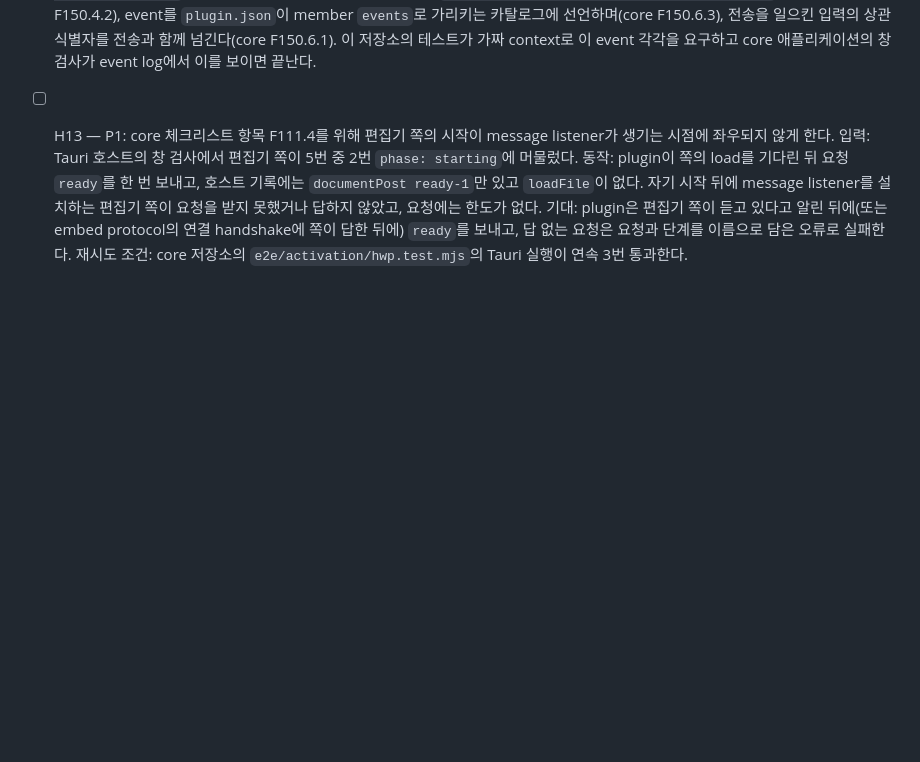
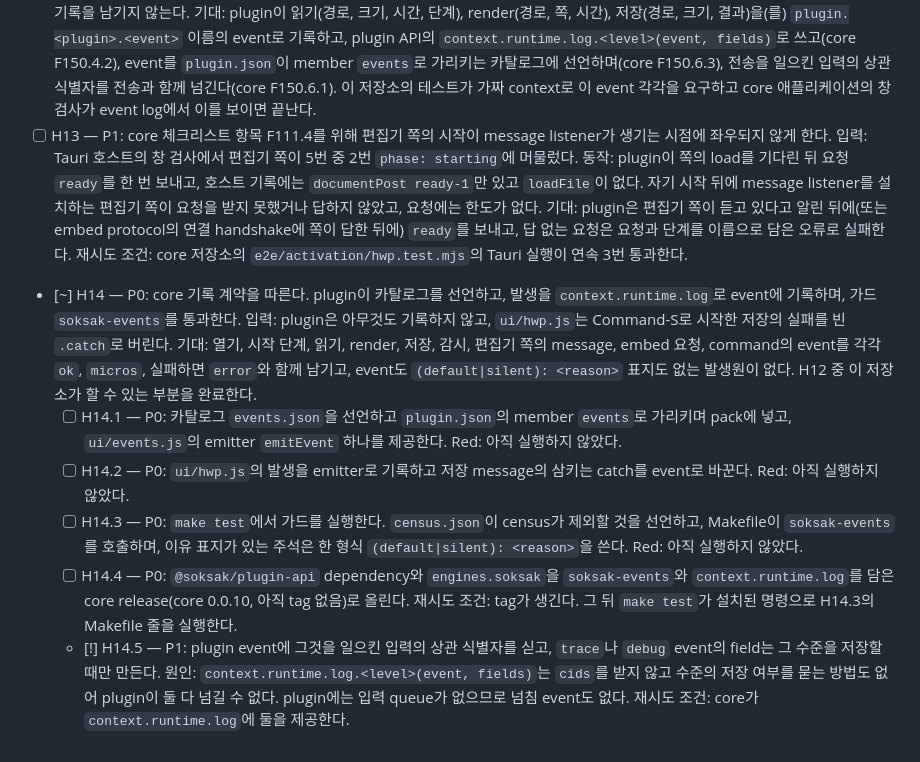
Before and after one commit to soksak-app/plugin-hwp, a Markdown page: docs/features.ko.md, the part around the change. Rendered like a GitHub page; blank space fills up the shorter version.

```diff
--- a/docs/features.ko.md
+++ b/docs/features.ko.md
@@ -22,3 +22,9 @@
 - [o] H11 — P1: mount를 시작할 때부터 `hwp.document`에 시작 단계를 알린다. `phase`는 loading, starting, reading, opening, ready이므로 멈춘 시작은 그 단계를 보인다. Red: status가 mount 뒤에만 있어 `hwp.document reports each step of the start before the surface is ready`가 실패했다. Green: `make test`가 15개 test를 통과한다. 2026-10-08 완료.
 - [ ] H12 — P1: hwp plugin의 trace를 event로 기록한다. core 체크리스트 항목 F145.17. 입력: plugin은 문서 읽기, render, 파일 저장의 기록을 남기지 않는다. 기대: plugin이 읽기(경로, 크기, 시간, 단계), render(경로, 쪽, 시간), 저장(경로, 크기, 결과)을(를) `plugin.<plugin>.<event>` 이름의 event로 기록하고, plugin API의 `context.runtime.log.<level>(event, fields)`로 쓰고(core F150.4.2), event를 `plugin.json`이 member `events`로 가리키는 카탈로그에 선언하며(core F150.6.3), 전송을 일으킨 입력의 상관 식별자를 전송과 함께 넘긴다(core F150.6.1). 이 저장소의 테스트가 가짜 context로 이 event 각각을 요구하고 core 애플리케이션의 창 검사가 event log에서 이를 보이면 끝난다.
 - [ ] H13 — P1: core 체크리스트 항목 F111.4를 위해 편집기 쪽의 시작이 message listener가 생기는 시점에 좌우되지 않게 한다. 입력: Tauri 호스트의 창 검사에서 편집기 쪽이 5번 중 2번 `phase: starting`에 머물렀다. 동작: plugin이 쪽의 load를 기다린 뒤 요청 `ready`를 한 번 보내고, 호스트 기록에는 `documentPost ready-1`만 있고 `loadFile`이 없다. 자기 시작 뒤에 message listener를 설치하는 편집기 쪽이 요청을 받지 못했거나 답하지 않았고, 요청에는 한도가 없다. 기대: plugin은 편집기 쪽이 듣고 있다고 알린 뒤에(또는 embed protocol의 연결 handshake에 쪽이 답한 뒤에) `ready`를 보내고, 답 없는 요청은 요청과 단계를 이름으로 담은 오류로 실패한다. 재시도 조건: core 저장소의 `e2e/activation/hwp.test.mjs`의 Tauri 실행이 연속 3번 통과한다.
+- [~] H14 — P0: core 기록 계약을 따른다. plugin이 카탈로그를 선언하고, 발생을 `context.runtime.log`로 event에 기록하며, 가드 `soksak-events`를 통과한다. 입력: plugin은 아무것도 기록하지 않고, `ui/hwp.js`는 Command-S로 시작한 저장의 실패를 빈 `.catch`로 버린다. 기대: 열기, 시작 단계, 읽기, render, 저장, 감시, 편집기 쪽의 message, embed 요청, command의 event를 각각 `ok`, `micros`, 실패하면 `error`와 함께 남기고, event도 `(default|silent): <reason>` 표지도 없는 발생원이 없다. H12 중 이 저장소가 할 수 있는 부분을 완료한다.
+  - [ ] H14.1 — P0: 카탈로그 `events.json`을 선언하고 `plugin.json`의 member `events`로 가리키며 pack에 넣고, `ui/events.js`의 emitter `emitEvent` 하나를 제공한다. Red: 아직 실행하지 않았다.
+  - [ ] H14.2 — P0: `ui/hwp.js`의 발생을 emitter로 기록하고 저장 message의 삼키는 catch를 event로 바꾼다. Red: 아직 실행하지 않았다.
+  - [ ] H14.3 — P0: `make test`에서 가드를 실행한다. `census.json`이 census가 제외할 것을 선언하고, Makefile이 `soksak-events`를 호출하며, 이유 표지가 있는 주석은 한 형식 `(default|silent): <reason>`을 쓴다. Red: 아직 실행하지 않았다.
+  - [ ] H14.4 — P0: `@soksak/plugin-api` dependency와 `engines.soksak`을 `soksak-events`와 `context.runtime.log`를 담은 core release(core 0.0.10, 아직 tag 없음)로 올린다. 재시도 조건: tag가 생긴다. 그 뒤 `make test`가 설치된 명령으로 H14.3의 Makefile 줄을 실행한다.
+  - [!] H14.5 — P1: plugin event에 그것을 일으킨 입력의 상관 식별자를 싣고, `trace`나 `debug` event의 field는 그 수준을 저장할 때만 만든다. 원인: `context.runtime.log.<level>(event, fields)`는 `cids`를 받지 않고 수준의 저장 여부를 묻는 방법도 없어 plugin이 둘 다 넘길 수 없다. plugin에는 입력 queue가 없으므로 넘침 event도 없다. 재시도 조건: core가 `context.runtime.log`에 둘을 제공한다.
```
Also changed, not shown: docs/features.md (+6 -0 lines).
